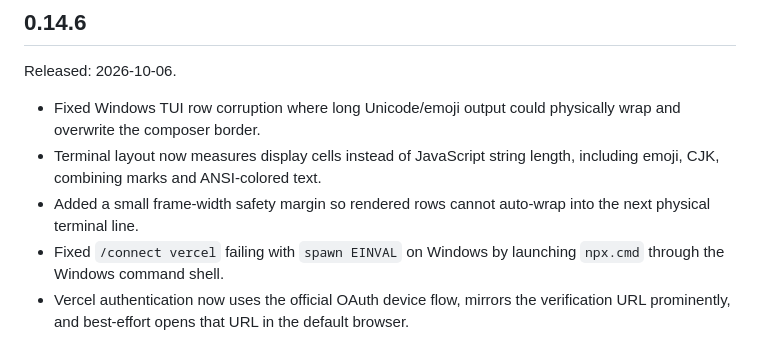
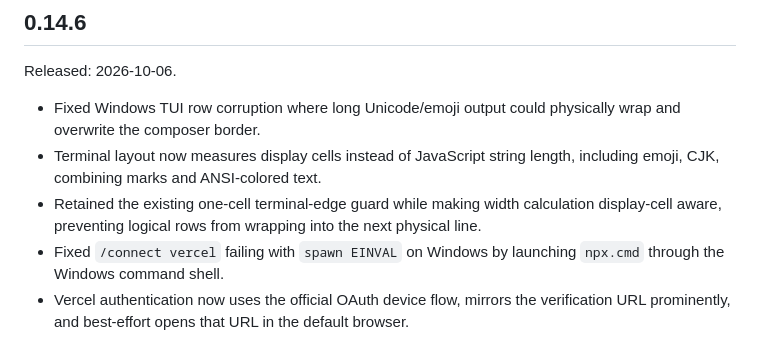
Before and after one commit to AIM-IT4/craftcode-CLI, a Markdown page: CHANGELOG.md, the part around the change. GitHub-like rendering.

Commit message:
docs: clarify terminal edge guard

```diff
--- a/CHANGELOG.md
+++ b/CHANGELOG.md
@@ -6,7 +6,7 @@ Released: 2026-10-06.
 
 - Fixed Windows TUI row corruption where long Unicode/emoji output could physically wrap and overwrite the composer border.
 - Terminal layout now measures display cells instead of JavaScript string length, including emoji, CJK, combining marks and ANSI-colored text.
-- Added a small frame-width safety margin so rendered rows cannot auto-wrap into the next physical terminal line.
+- Retained the existing one-cell terminal-edge guard while making width calculation display-cell aware, preventing logical rows from wrapping into the next physical line.
 - Fixed `/connect vercel` failing with `spawn EINVAL` on Windows by launching `npx.cmd` through the Windows command shell.
 - Vercel authentication now uses the official OAuth device flow, mirrors the verification URL prominently, and best-effort opens that URL in the default browser.
 - Vercel connection failures now open a dismissible panel with an actionable retry message instead of only showing “not connected”.
```
